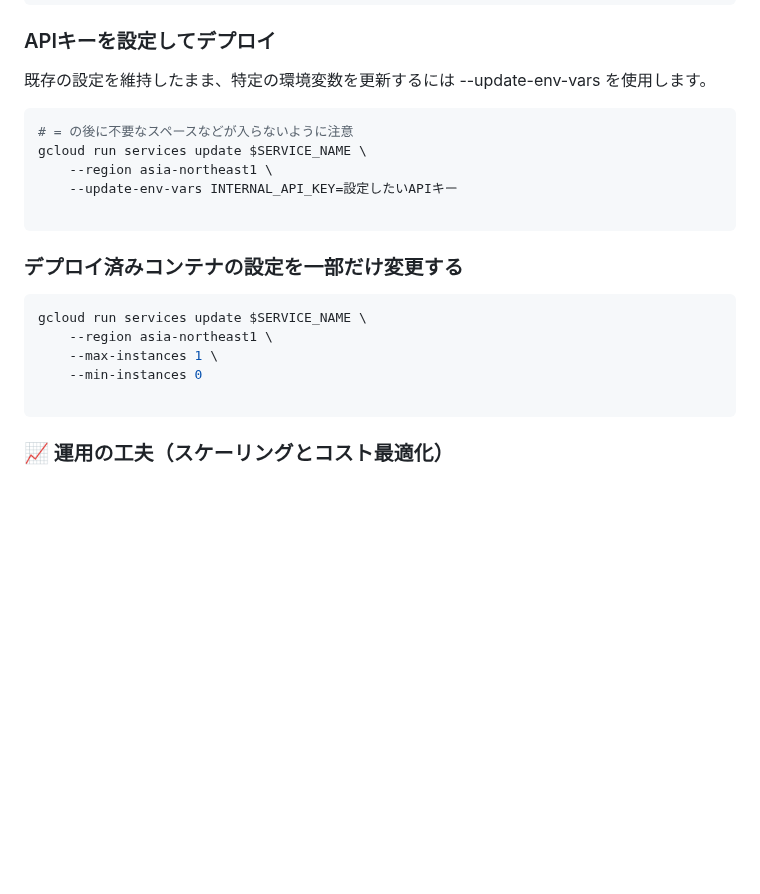
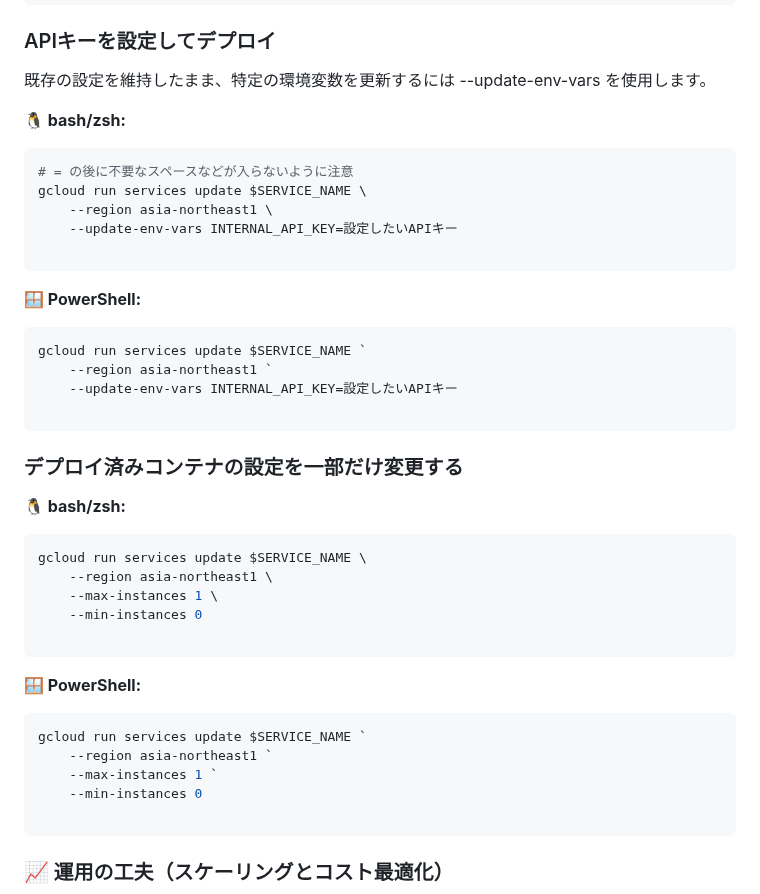
Before and after one commit to kk366-code/vertex-ai-starter, a Markdown page: README.md, the part around one of its changes. Drawn GitHub-style; blank space fills up the shorter version.

````diff
--- a/README.md
+++ b/README.md
@@ -880,6 +921,8 @@ gcloud config set project [YOUR_PROJECT_ID]
 
 既存の設定を維持したまま、特定の環境変数を更新するには --update-env-vars を使用します。
 
+**🐧 bash/zsh:**
+
 ```bash
 # = の後に不要なスペースなどが入らないように注意
 gcloud run services update $SERVICE_NAME \
@@ -888,12 +931,33 @@ gcloud run services update $SERVICE_NAME \
 
 ```
 
+**🪟 PowerShell:**
+
+```powershell
+gcloud run services update $SERVICE_NAME `
+    --region asia-northeast1 `
+    --update-env-vars INTERNAL_API_KEY=設定したいAPIキー
+
+```
+
 ### デプロイ済みコンテナの設定を一部だけ変更する
+
+**🐧 bash/zsh:**
 
 ```bash
 gcloud run services update $SERVICE_NAME \
     --region asia-northeast1 \
     --max-instances 1 \
+    --min-instances 0
+
+```
+
+**🪟 PowerShell:**
+
+```bash
+gcloud run services update $SERVICE_NAME `
+    --region asia-northeast1 `
+    --max-instances 1 `
     --min-instances 0
 
 ```
````
Also changed, not shown: other parts of README.md (+43 -2 lines).
